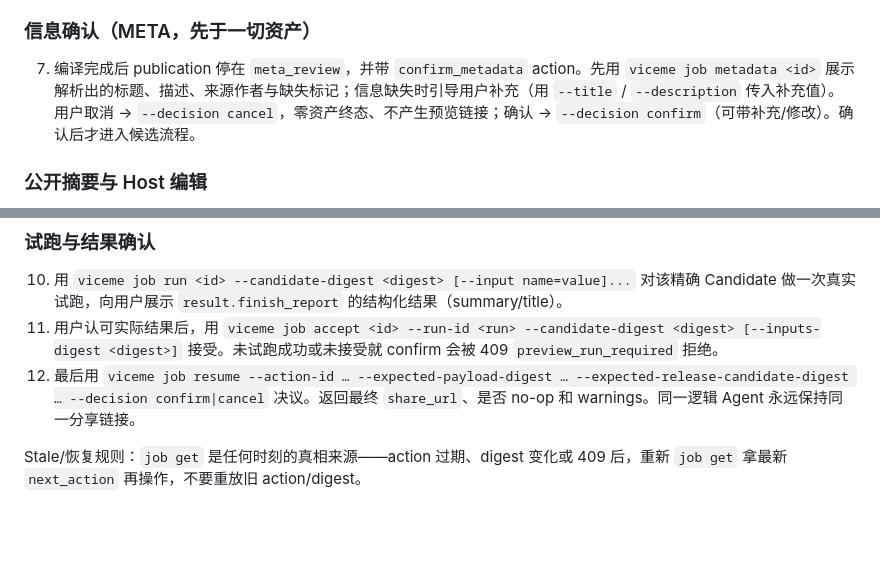
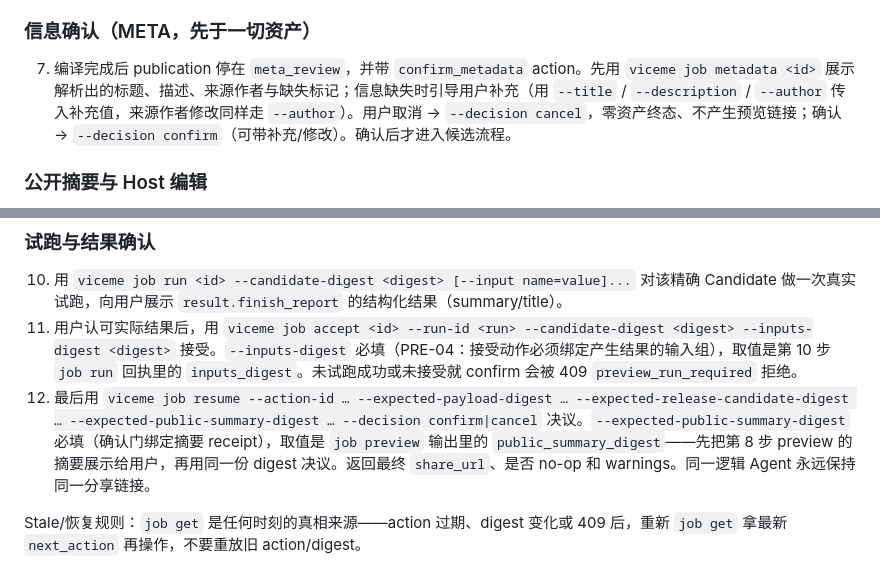
Before and after one commit to ViceMe-AI/cli, a Markdown page: skills/viceme/SKILL.md, 2 parts joined by grey strips. Rendered like a GitHub page; blank space fills up the shorter version.

Commit message:
docs: 同步 T2 发布门三项强制契约的 Host 指引
- accept:--inputs-digest 改为必填,取值来自 job run 回执 inputs_digest
- resume:confirm_publish 决议新增必填 --expected-public-summary-digest,
  指引 Host 先从 job preview 取 public_summary_digest 再决议
- metadata:补充 --author(来源作者修改/缺失补充)的参数说明

```diff
--- a/skills/viceme/SKILL.md
+++ b/skills/viceme/SKILL.md
@@ -24,7 +24,7 @@ Use the `viceme` CLI as the only execution boundary. Do not parse the third-part
 
 ### 信息确认（META，先于一切资产）
 
-7. 编译完成后 publication 停在 `meta_review`，并带 `confirm_metadata` action。先用 `viceme job metadata <id>` 展示解析出的标题、描述、来源作者与缺失标记；信息缺失时引导用户补充（用 `--title` / `--description` 传入补充值）。用户取消 → `--decision cancel`，零资产终态、不产生预览链接；确认 → `--decision confirm`（可带补充/修改）。确认后才进入候选流程。
+7. 编译完成后 publication 停在 `meta_review`，并带 `confirm_metadata` action。先用 `viceme job metadata <id>` 展示解析出的标题、描述、来源作者与缺失标记；信息缺失时引导用户补充（用 `--title` / `--description` / `--author` 传入补充值，来源作者修改同样走 `--author`）。用户取消 → `--decision cancel`，零资产终态、不产生预览链接；确认 → `--decision confirm`（可带补充/修改）。确认后才进入候选流程。
 
 ### 公开摘要与 Host 编辑
 
@@ -34,8 +34,8 @@ Use the `viceme` CLI as the only execution boundary. Do not parse the third-part
 ### 试跑与结果确认
 
 10. 用 `viceme job run <id> --candidate-digest <digest> [--input name=value]...` 对该精确 Candidate 做一次真实试跑，向用户展示 `result.finish_report` 的结构化结果（summary/title）。
-11. 用户认可实际结果后，用 `viceme job accept <id> --run-id <run> --candidate-digest <digest> [--inputs-digest <digest>]` 接受。未试跑成功或未接受就 confirm 会被 409 `preview_run_required` 拒绝。
-12. 最后用 `viceme job resume --action-id … --expected-payload-digest … --expected-release-candidate-digest … --decision confirm|cancel` 决议。返回最终 `share_url`、是否 no-op 和 warnings。同一逻辑 Agent 永远保持同一分享链接。
+11. 用户认可实际结果后，用 `viceme job accept <id> --run-id <run> --candidate-digest <digest> --inputs-digest <digest>` 接受。`--inputs-digest` 必填（PRE-04：接受动作必须绑定产生结果的输入组），取值是第 10 步 `job run` 回执里的 `inputs_digest`。未试跑成功或未接受就 confirm 会被 409 `preview_run_required` 拒绝。
+12. 最后用 `viceme job resume --action-id … --expected-payload-digest … --expected-release-candidate-digest … --expected-public-summary-digest … --decision confirm|cancel` 决议。`--expected-public-summary-digest` 必填（确认门绑定摘要 receipt），取值是 `job preview` 输出里的 `public_summary_digest`——先把第 8 步 preview 的摘要展示给用户，再用同一份 digest 决议。返回最终 `share_url`、是否 no-op 和 warnings。同一逻辑 Agent 永远保持同一分享链接。
 
 Stale/恢复规则：`job get` 是任何时刻的真相来源——action 过期、digest 变化或 409 后，重新 `job get` 拿最新 `next_action` 再操作，不要重放旧 action/digest。
 
```
Also changed, not shown: 2 other files.
